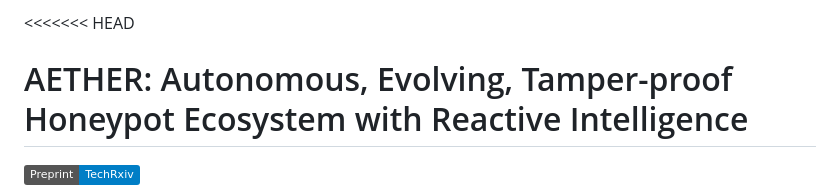
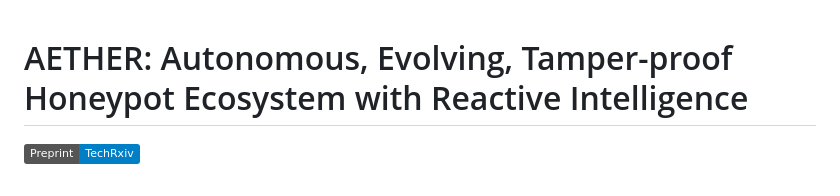
Before and after one commit to gurarpitzz/AETHER-Smart-Honeypot, a Markdown page: README.md, the part around the change. Drawn GitHub-style; badges without logos.

Commit message:
Remove conflict markers from README.md

```diff
--- a/README.md
+++ b/README.md
@@ -1,4 +1,3 @@
-<<<<<<< HEAD
 # AETHER: Autonomous, Evolving, Tamper-proof Honeypot Ecosystem with Reactive Intelligence
 
 [![Scientific Preprint](https://img.shields.io/badge/Preprint-TechRxiv-blue)](https://www.techrxiv.org/users/938624/articles/1308701-aether-autonomous-evolving-tamper-proof-honeypot-ecosystem-with-reactive-intelligence)
```
